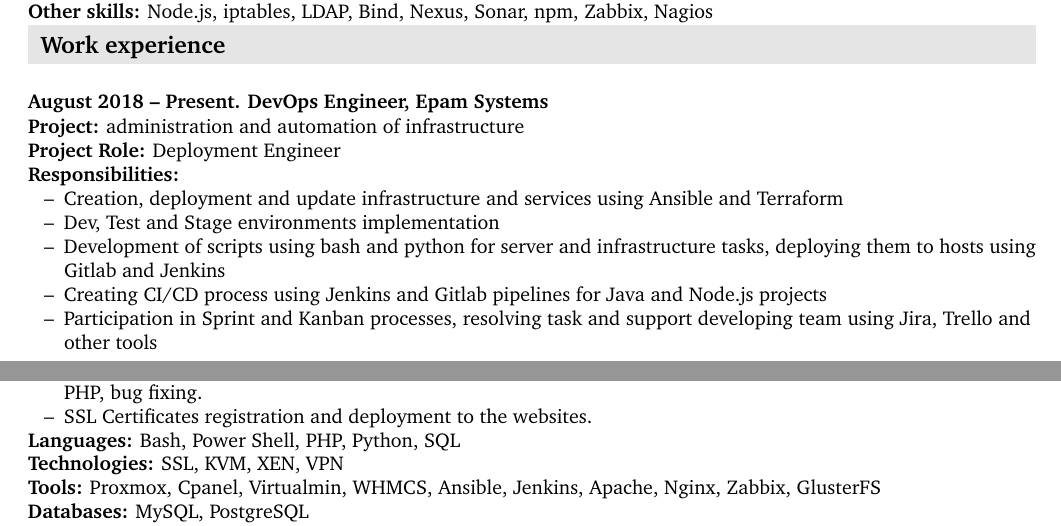
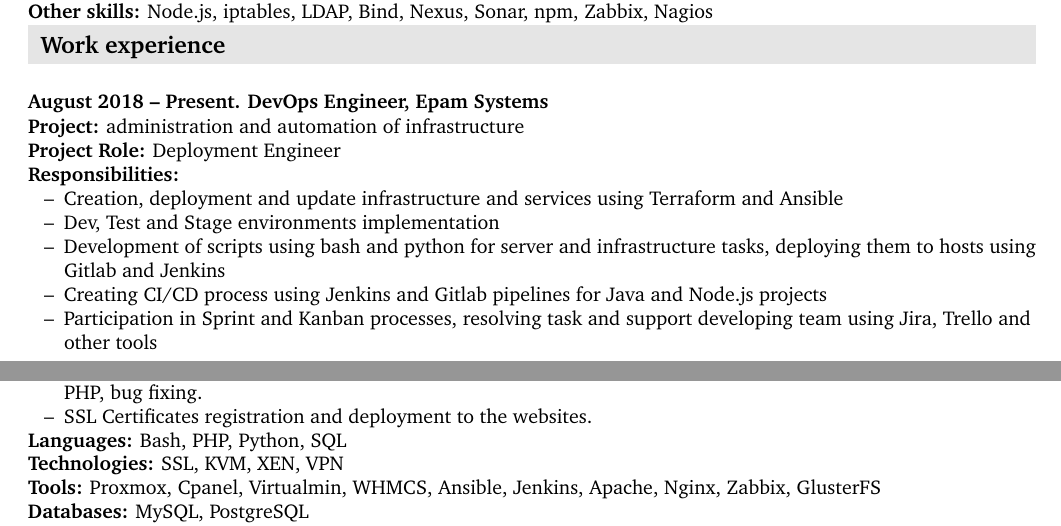
Before and after one commit to siveriaman/cv, a LaTeX document (igor_pogorelko.tex): two parts of pages 1 and 2 of 3, joined at a grey line, cut so that both start at the same text. Compiled offline with pdfLaTeX.

Commit message:
Minor fixes

```diff
--- a/igor_pogorelko.tex
+++ b/igor_pogorelko.tex
@@ -158,7 +158,7 @@
 \textbf{Project Role:}  Deployment Engineer\\
 \textbf{Responsibilities:}\\
 \begin{itemize}
-\item Creation, deployment and update infrastructure and services using Ansible and Terraform
+\item Creation, deployment and update infrastructure and services using Terraform and Ansible
 \item Dev, Test and Stage environments implementation
 \item Development of scripts using bash and python for server and infrastructure tasks, deploying them to hosts using Gitlab and Jenkins
 \item Creating CI/CD process using Jenkins and Gitlab pipelines for Java and Node.js projects
@@ -190,7 +190,7 @@
 \item Web sites development, OsCommerce, Typo3, Magento, upgrade the site functionality to the new versions of PHP, bug fixing.
 \item SSL Certificates registration and deployment to the websites.
 \end{itemize}
-\textbf{Languages:} Bash, Power Shell, PHP, Python,  SQL\\
+\textbf{Languages:} Bash, PHP, Python,  SQL\\
 \textbf{Technologies:} SSL, KVM, XEN, VPN\\
 \textbf{Tools:} Proxmox, Cpanel, Virtualmin, WHMCS, Ansible, Jenkins, Apache, Nginx, Zabbix, GlusterFS\\
 \textbf{Databases:} MySQL, PostgreSQL\\
```
Also changed, not shown: igor_pogorelko.pdf.
